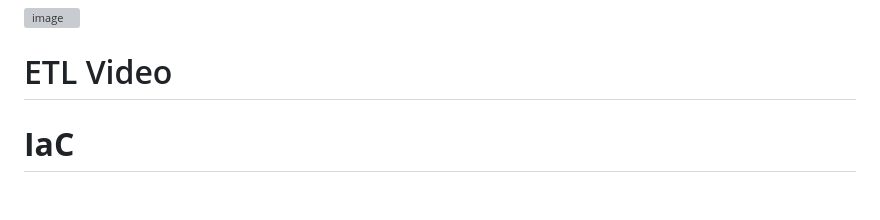
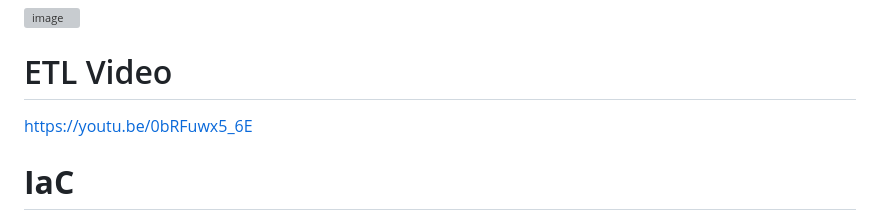
Before and after one commit to AlejandroParedesLT/IDS706_final_project_alejandro_alex_christian, a Markdown page: README.md, the part around the change. Drawn GitHub-style; blank space fills up the shorter version; grey boxes are pictures that could not be loaded.

```diff
--- a/README.md
+++ b/README.md
@@ -48,7 +48,7 @@ This project adopts an ETL process to convert csv data into a table in databrick
 ![image](https://github.com/user-attachments/assets/c08ff038-cf4d-4ada-bec2-7383e404261a)
 
 # ETL Video
-
+https://youtu.be/0bRFuwx5_6E
 
 
 # **IaC**
```
